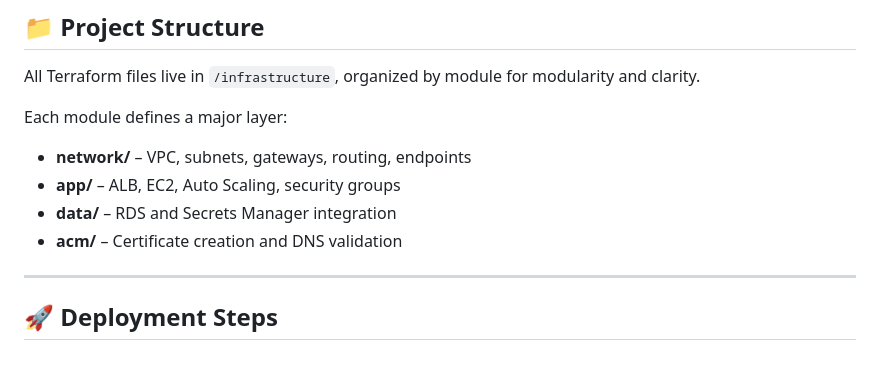
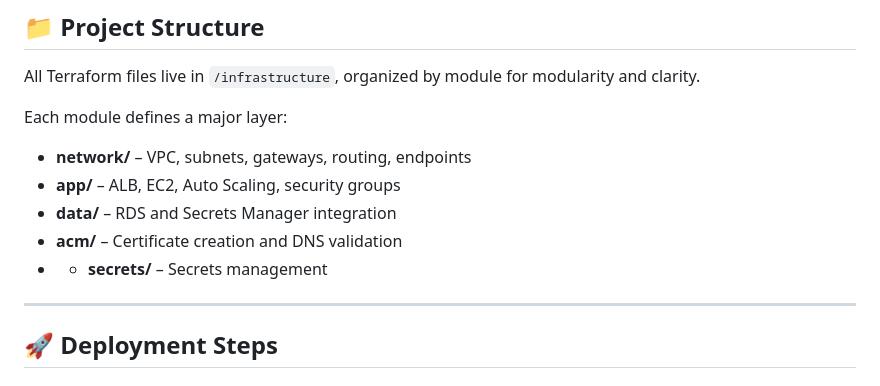
Before and after one commit to Zach-Maestas/secure-aws-architecture-capstone, a Markdown page: docs/deployment.md, the part around the change. Drawn GitHub-style.

Commit message:
Update deployment.md to include secrets management
Added secrets management section to deployment documentation.

```diff
--- a/docs/deployment.md
+++ b/docs/deployment.md
@@ -50,6 +50,7 @@ Each module defines a major layer:
 - **app/** – ALB, EC2, Auto Scaling, security groups
 - **data/** – RDS and Secrets Manager integration
 - **acm/** – Certificate creation and DNS validation
+- - **secrets/** – Secrets management
 
 ---
 
```
